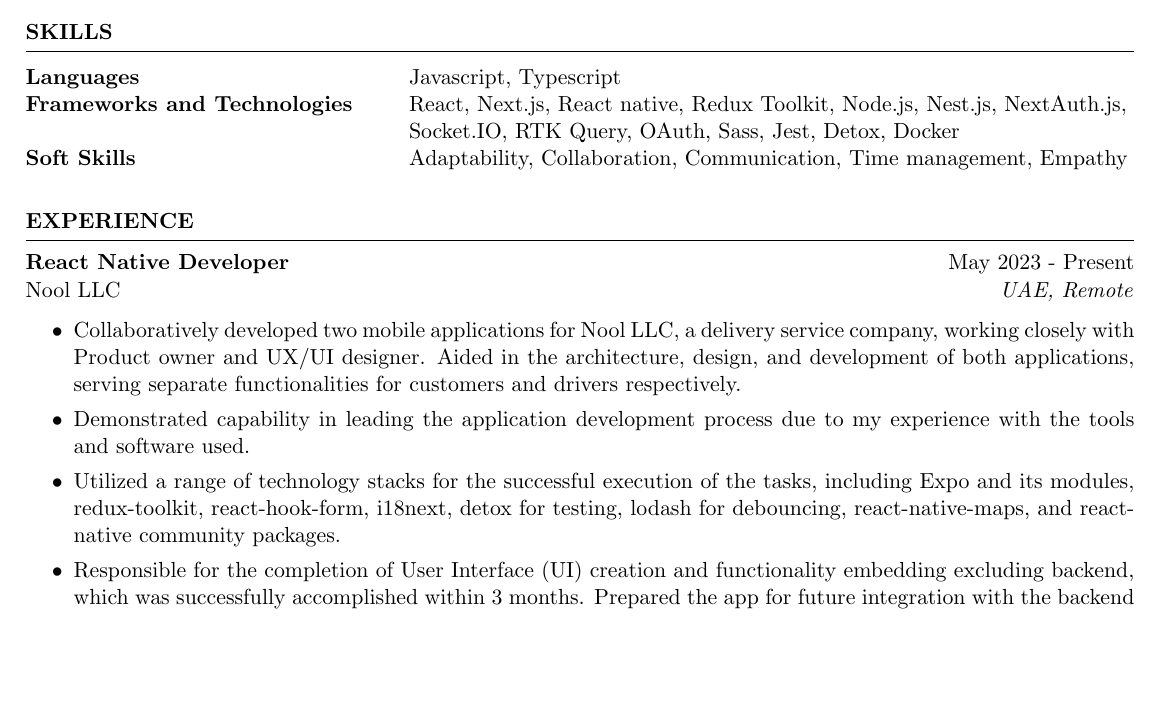
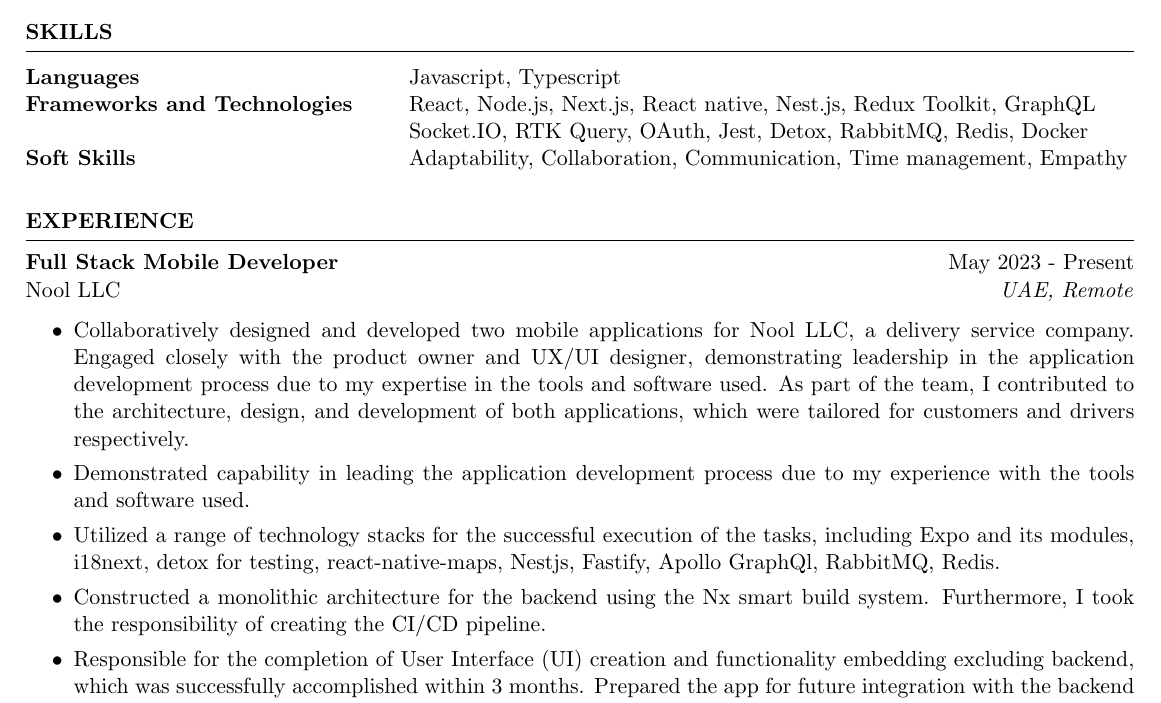
Before and after one commit to sabuhiteymurov/resume, a LaTeX CV (main.tex): part of page 1 of 2, cut so that both start at the same text, the shorter picture padded with empty space. Compiled offline with pdfLaTeX.

Commit message:
update: work experience & technologies

```diff
--- a/main.tex
+++ b/main.tex
@@ -31,20 +31,21 @@ challenging projects that will help me expand my skill set.}
 \begin{tabular}{ @{} >{\bfseries}l @{\hspace{6ex}} l }
 Languages & Javascript, Typescript
 \\
-Frameworks and Technologies & React, Next.js, React native, Redux Toolkit, Node.js, Nest.js, NextAuth.js,\\ & Socket.IO, RTK Query, OAuth, Sass, Jest, Detox, Docker \\
+Frameworks and Technologies & React, Node.js, Next.js, React native, Nest.js, Redux Toolkit, GraphQL\\ & Socket.IO, RTK Query, OAuth, Jest, Detox, RabbitMQ, Redis, Docker \\
 Soft Skills & Adaptability, Collaboration, Communication, Time management, Empathy\\
 \end{tabular}\\
 \end{rSection}
 
 \begin{rSection}{EXPERIENCE}
 
-\textbf{React Native Developer} \hfill May 2023 - Present\\
+\textbf{Full Stack Mobile Developer} \hfill May 2023 - Present\\
 Nool LLC \hfill \textit{UAE, Remote}
  \begin{itemize}
     \itemsep -3pt {}
-        \item Collaboratively developed two mobile applications for Nool LLC, a delivery service company, working closely with Product owner and UX/UI designer. Aided in the architecture, design, and development of both applications, serving separate functionalities for customers and drivers respectively.
+        \item Collaboratively designed and developed two mobile applications for Nool LLC, a delivery service company. Engaged closely with the product owner and UX/UI designer, demonstrating leadership in the application development process due to my expertise in the tools and software used. As part of the team, I contributed to the architecture, design, and development of both applications, which were tailored for customers and drivers respectively.
         \item Demonstrated capability in leading the application development process due to my experience with the tools and software used.
-        \item Utilized a range of technology stacks for the successful execution of the tasks, including Expo and its modules, redux-toolkit, react-hook-form, i18next, detox for testing, lodash for debouncing, react-native-maps, and react-native community packages.
+        \item Utilized a range of technology stacks for the successful execution of the tasks, including Expo and its modules, i18next, detox for testing, react-native-maps, Nestjs, Fastify, Apollo GraphQl, RabbitMQ, Redis.
+        \item Constructed a monolithic architecture for the backend using the Nx smart build system. Furthermore, I took the responsibility of creating the CI/CD pipeline.
         \item Responsible for the completion of User Interface (UI) creation and functionality embedding excluding backend, which was successfully accomplished within 3 months. Prepared the app for future integration with the backend upon its completion, allowing for a streamlined process when ready. Demonstrated efficient project management skills by delivering a complex application within the given deadlines.
  \end{itemize}
 
```
